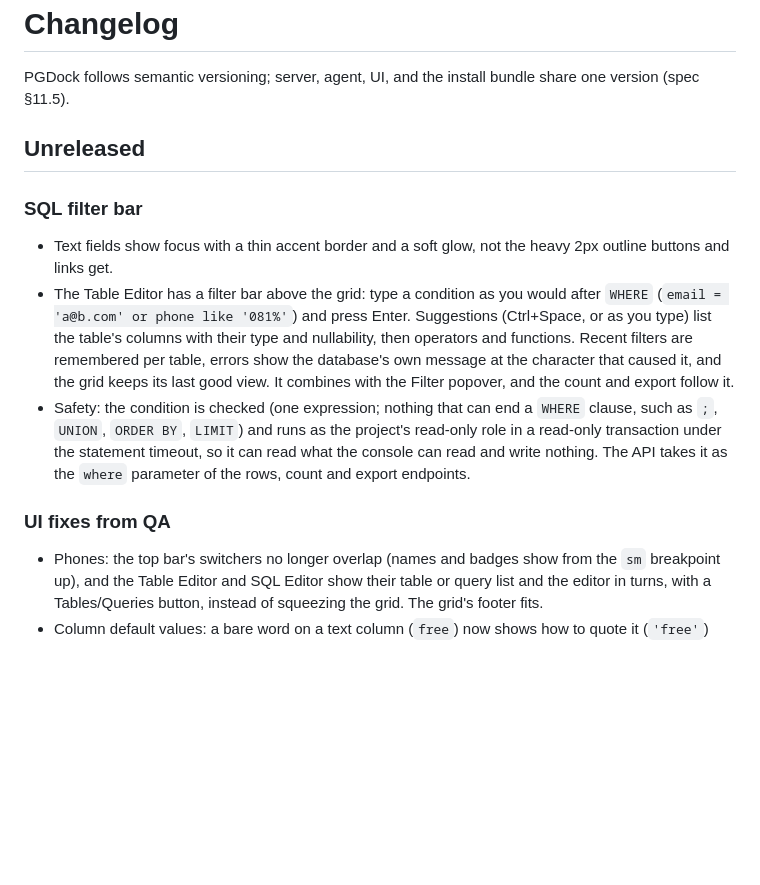
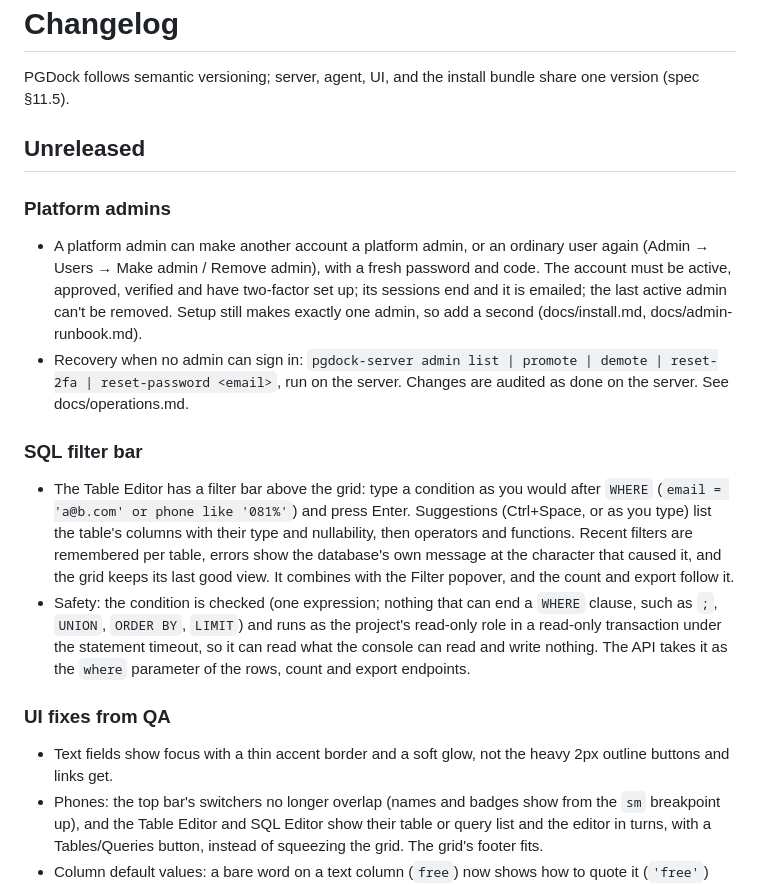
Before and after one commit to ISRAEL-DUFF/PgDock, a Markdown page: CHANGELOG.md, the part around the change. GitHub-like rendering; blank space fills up the shorter version.

Commit message:
Merge platform admin roles; changelog

```diff
--- a/CHANGELOG.md
+++ b/CHANGELOG.md
@@ -5,9 +5,18 @@ bundle share one version (spec §11.5).
 
 ## Unreleased
 
+### Platform admins
+- A platform admin can make another account a platform admin, or an
+  ordinary user again (Admin → Users → Make admin / Remove admin), with a
+  fresh password and code. The account must be active, approved, verified
+  and have two-factor set up; its sessions end and it is emailed; the last
+  active admin can't be removed. Setup still makes exactly one admin, so
+  add a second (docs/install.md, docs/admin-runbook.md).
+- Recovery when no admin can sign in: `pgdock-server admin list | promote |
+  demote | reset-2fa | reset-password <email>`, run on the server. Changes
+  are audited as done on the server. See docs/operations.md.
+
 ### SQL filter bar
-- Text fields show focus with a thin accent border and a soft glow, not the
-  heavy 2px outline buttons and links get.
 - The Table Editor has a filter bar above the grid: type a condition as
   you would after `WHERE` (`email = 'a@b.com' or phone like '081%'`) and
   press Enter. Suggestions (Ctrl+Space, or as you type) list the table's
@@ -24,6 +33,8 @@ bundle share one version (spec §11.5).
   and export endpoints.
 
 ### UI fixes from QA
+- Text fields show focus with a thin accent border and a soft glow, not the
+  heavy 2px outline buttons and links get.
 - Phones: the top bar's switchers no longer overlap (names and badges
   show from the `sm` breakpoint up), and the Table Editor and SQL Editor
   show their table or query list and the editor in turns, with a
```
